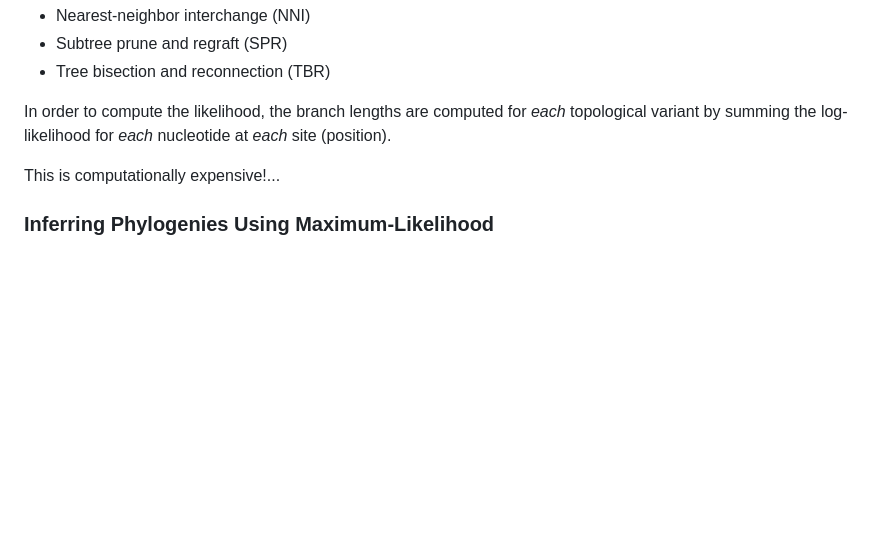
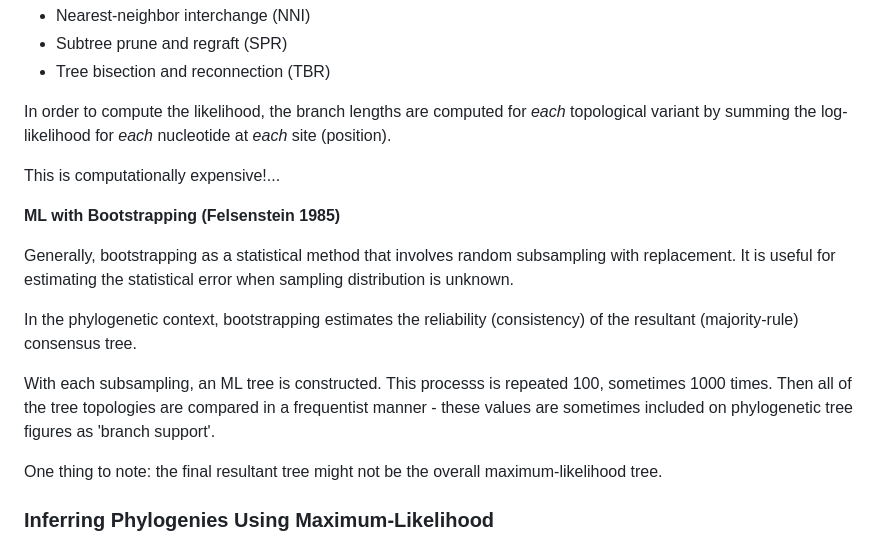
Before and after one commit to treangenlab/radmicrobes, a Markdown page: session3/README.md, the part around the change printed below. Drawn GitHub-style; blank space fills up the shorter version.

```diff
--- a/session3/README.md
+++ b/session3/README.md
@@ -369,6 +369,16 @@ In order to compute the likelihood, the branch lengths are computed for *each* t
 
 This is computationally expensive!...
 
+**ML with Bootstrapping (Felsenstein 1985)**
+
+Generally, bootstrapping as a statistical method that involves random subsampling with replacement.  It is useful for estimating the statistical error when sampling distribution is unknown.
+
+In the phylogenetic context, bootstrapping estimates the reliability (consistency) of the resultant (majority-rule) consensus tree.
+
+With each subsampling, an ML tree is constructed.  This processs is repeated 100, sometimes 1000 times.  Then all of the tree topologies are compared in a frequentist manner - these values are sometimes included on phylogenetic tree figures as 'branch support'.
+
+One thing to note: the final resultant tree might not be the overall maximum-likelihood tree.
+
 ### Inferring Phylogenies Using Maximum-Likelihood
 
 As stated before, given a sample set of sequences, ML methods will also require an evolutionary model.  What is meant by this?  Let's look at the simplest (most constrained) substitution model as illustration.
```
Also changed, not shown: other parts of session3/README.md (+46 -0 lines).
